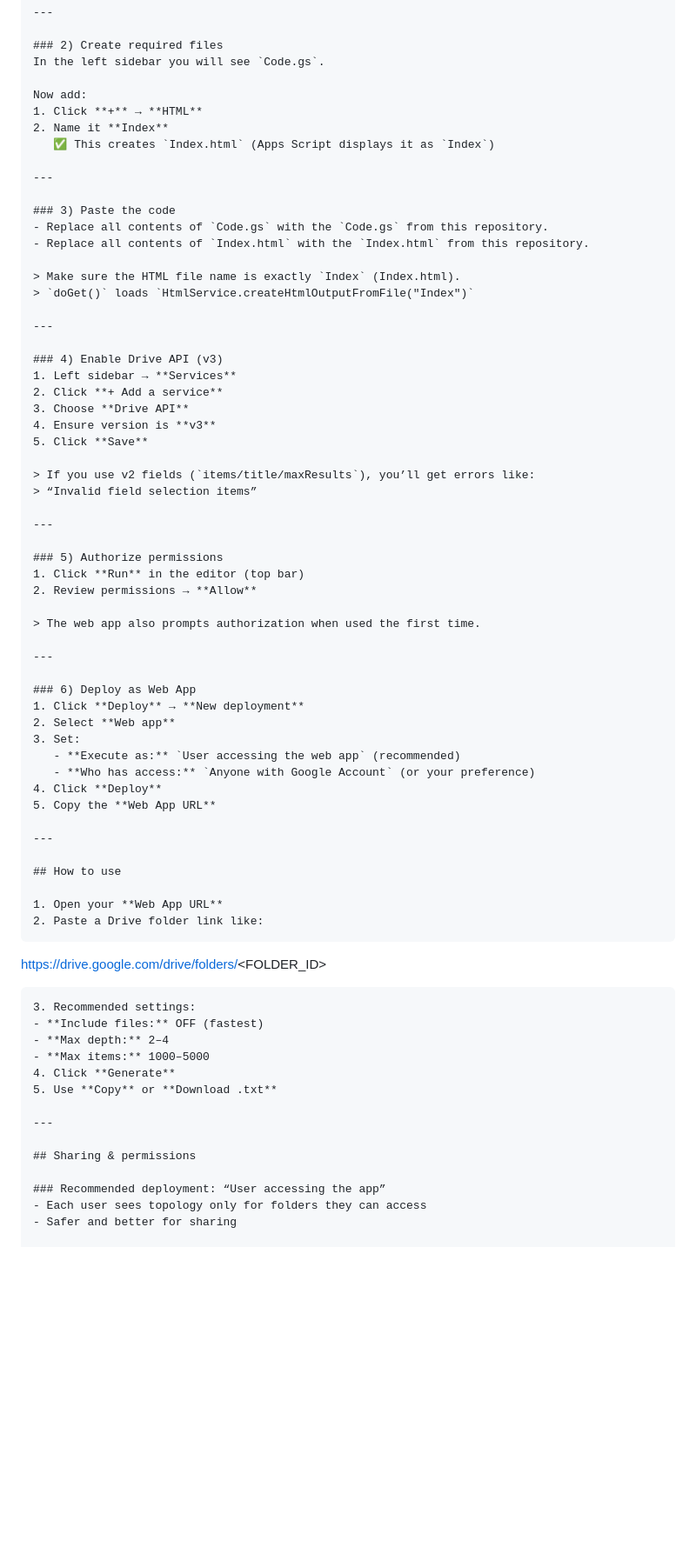
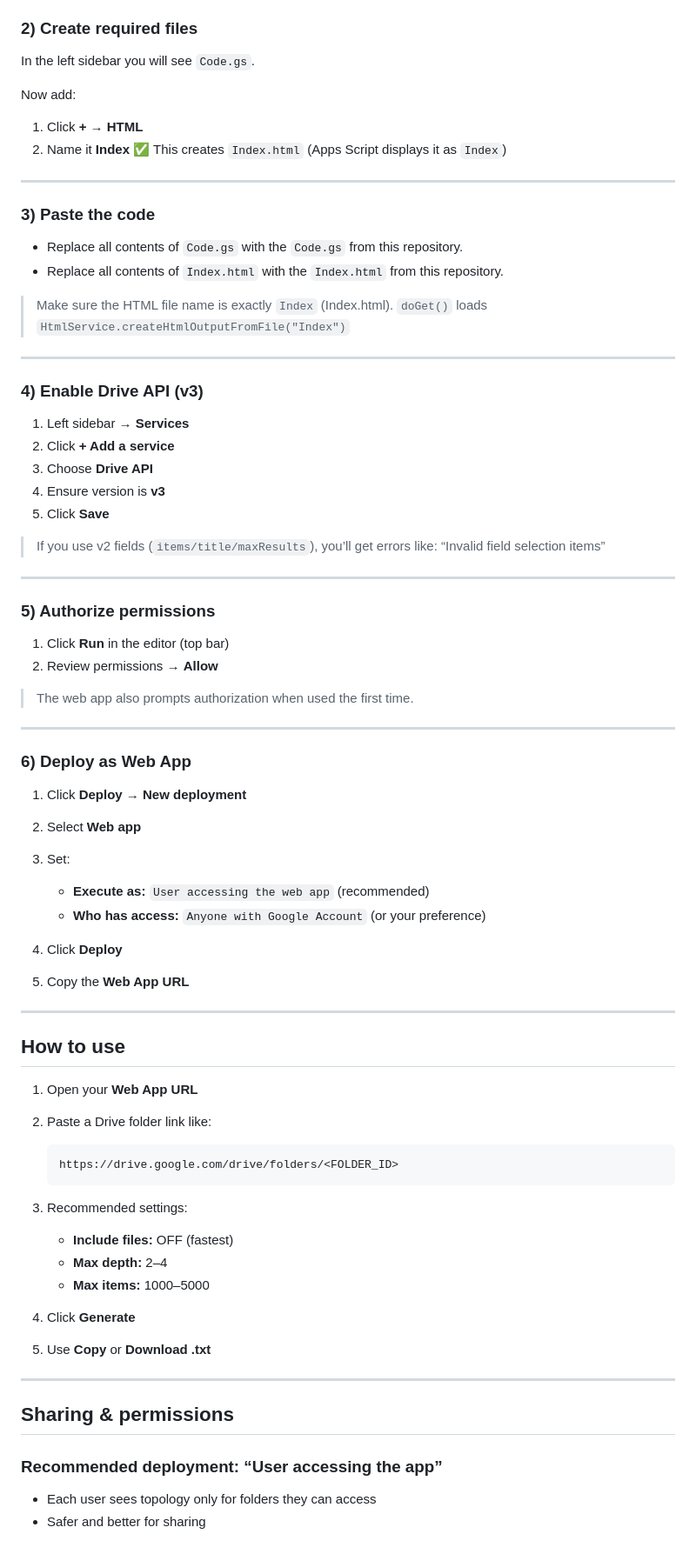
Before and after one commit to VijaysinghPuwar/drive-folder-topology, a Markdown page: ReadMe.md, the part around one of its changes. Shown at 87% size. GitHub-like rendering; blank space fills up the shorter version.

````diff
--- a/ReadMe.md
+++ b/ReadMe.md
@@ -78,6 +79,7 @@ You *can* raise it, but Apps Script may become unreliable for very large folders
 In the left sidebar you will see `Code.gs`.
 
 Now add:
+
 1. Click **+** → **HTML**
 2. Name it **Index**
    ✅ This creates `Index.html` (Apps Script displays it as `Index`)
@@ -85,8 +87,9 @@ Now add:
 ---
 
 ### 3) Paste the code
-- Replace all contents of `Code.gs` with the `Code.gs` from this repository.
-- Replace all contents of `Index.html` with the `Index.html` from this repository.
+
+* Replace all contents of `Code.gs` with the `Code.gs` from this repository.
+* Replace all contents of `Index.html` with the `Index.html` from this repository.
 
 > Make sure the HTML file name is exactly `Index` (Index.html).
 > `doGet()` loads `HtmlService.createHtmlOutputFromFile("Index")`
@@ -94,6 +97,7 @@ Now add:
 ---
 
 ### 4) Enable Drive API (v3)
+
 1. Left sidebar → **Services**
 2. Click **+ Add a service**
 3. Choose **Drive API**
@@ -106,6 +110,7 @@ Now add:
 ---
 
 ### 5) Authorize permissions
+
 1. Click **Run** in the editor (top bar)
 2. Review permissions → **Allow**
 
@@ -114,11 +119,13 @@ Now add:
 ---
 
 ### 6) Deploy as Web App
+
 1. Click **Deploy** → **New deployment**
 2. Select **Web app**
 3. Set:
-   - **Execute as:** `User accessing the web app` (recommended)
-   - **Who has access:** `Anyone with Google Account` (or your preference)
+
+   * **Execute as:** `User accessing the web app` (recommended)
+   * **Who has access:** `Anyone with Google Account` (or your preference)
 4. Click **Deploy**
 5. Copy the **Web App URL**
 
@@ -128,15 +135,15 @@ Now add:
 
 1. Open your **Web App URL**
 2. Paste a Drive folder link like:
-```
 
-[https://drive.google.com/drive/folders/](https://drive.google.com/drive/folders/)<FOLDER_ID>
+   ```
+   https://drive.google.com/drive/folders/<FOLDER_ID>
+   ```
+3. Recommended settings:
 
-```
-3. Recommended settings:
-- **Include files:** OFF (fastest)
-- **Max depth:** 2–4
-- **Max items:** 1000–5000
+   * **Include files:** OFF (fastest)
+   * **Max depth:** 2–4
+   * **Max items:** 1000–5000
 4. Click **Generate**
 5. Use **Copy** or **Download .txt**
 
@@ -145,7 +152,8 @@ Now add:
 ## Sharing & permissions
 
 ### Recommended deployment: “User accessing the app”
-- Each user sees topology only for folders they can access
-- Safer and better for sharing
+
+* Each user sees topology only for folders they can access
+* Safer and better for sharing
 
 ### Not recommended: “Execute as Me”
````
Also changed, not shown: other parts of ReadMe.md (+57 -56 lines).
